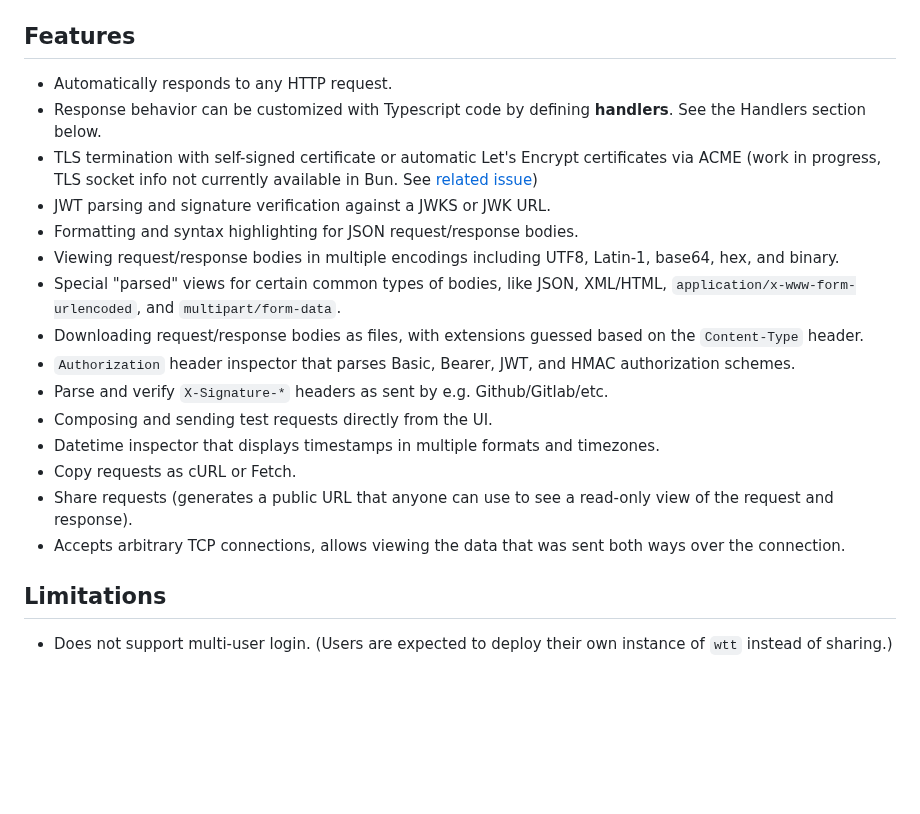
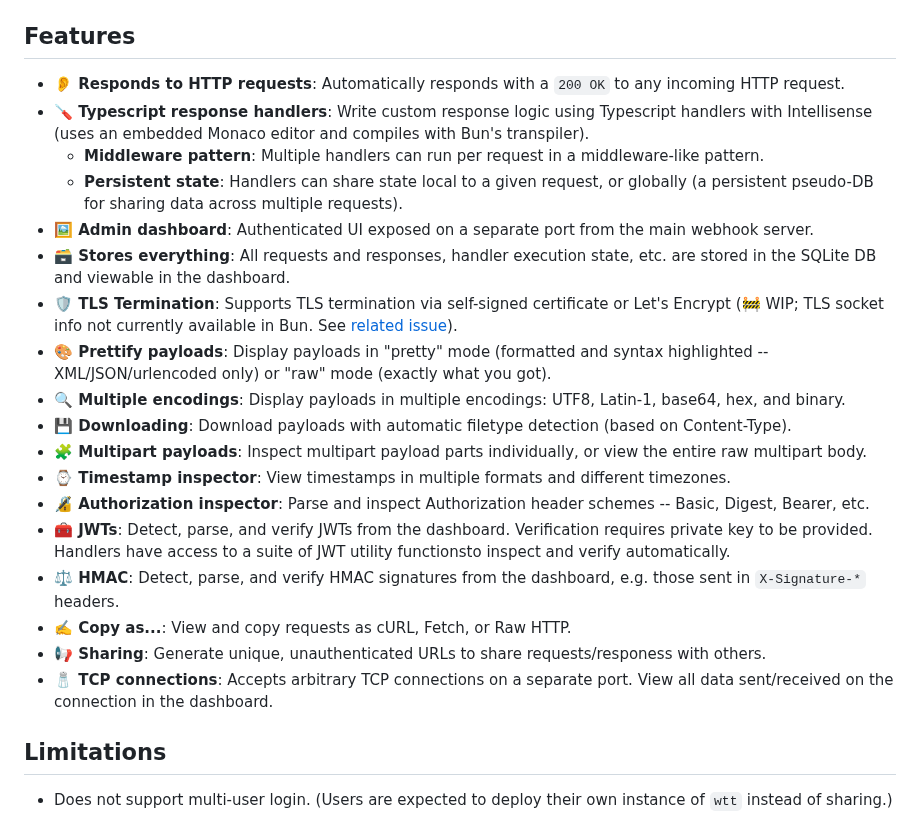
Before and after one commit to luketurner/webhook-testing-tool, a Markdown page: README.md, the part around the change. GitHub-like rendering; blank space fills up the shorter version.

Commit message:
update README to make features list less of a wall of text

```diff
--- a/README.md
+++ b/README.md
@@ -21,21 +21,24 @@
 
 ## Features
 
-- Automatically responds to any HTTP request.
-- Response behavior can be customized with Typescript code by defining **handlers**. See the Handlers section below.
-- TLS termination with self-signed certificate or automatic Let's Encrypt certificates via ACME (work in progress, TLS socket info not currently available in Bun. See [related issue](https://github.com/oven-sh/bun/issues/16834))
-- JWT parsing and signature verification against a JWKS or JWK URL.
-- Formatting and syntax highlighting for JSON request/response bodies.
-- Viewing request/response bodies in multiple encodings including UTF8, Latin-1, base64, hex, and binary.
-- Special "parsed" views for certain common types of bodies, like JSON, XML/HTML, `application/x-www-form-urlencoded`, and `multipart/form-data`.
-- Downloading request/response bodies as files, with extensions guessed based on the `Content-Type` header.
-- `Authorization` header inspector that parses Basic, Bearer, JWT, and HMAC authorization schemes.
-- Parse and verify `X-Signature-*` headers as sent by e.g. Github/Gitlab/etc.
-- Composing and sending test requests directly from the UI.
-- Datetime inspector that displays timestamps in multiple formats and timezones.
-- Copy requests as cURL or Fetch.
-- Share requests (generates a public URL that anyone can use to see a read-only view of the request and response).
-- Accepts arbitrary TCP connections, allows viewing the data that was sent both ways over the connection.
+- **:ear: Responds to HTTP requests**: Automatically responds with a `200 OK` to any incoming HTTP request.
+- **:screwdriver: Typescript response handlers**: Write custom response logic using Typescript handlers with Intellisense (uses an embedded Monaco editor and compiles with Bun's transpiler).
+    - **Middleware pattern**: Multiple handlers can run per request in a middleware-like pattern.
+    - **Persistent state**: Handlers can share state local to a given request, or globally (a persistent pseudo-DB for sharing data across multiple requests).
+- **:framed_picture: Admin dashboard**: Authenticated UI exposed on a separate port from the main webhook server.
+- **:card_file_box: Stores everything**: All requests and responses, handler execution state, etc. are stored in the SQLite DB and viewable in the dashboard.
+- **:shield: TLS Termination**: Supports TLS termination via self-signed certificate or Let's Encrypt (:construction: WIP; TLS socket info not currently available in Bun. See [related issue](https://github.com/oven-sh/bun/issues/16834)).
+- **:art: Prettify payloads**: Display payloads in "pretty" mode (formatted and syntax highlighted -- XML/JSON/urlencoded only) or "raw" mode (exactly what you got).
+- **:mag: Multiple encodings**: Display payloads in multiple encodings: UTF8, Latin-1, base64, hex, and binary.
+- **:floppy_disk: Downloading**: Download payloads with automatic filetype detection (based on Content-Type).
+- **:jigsaw: Multipart payloads**: Inspect multipart payload parts individually, or view the entire raw multipart body.
+- **:watch: Timestamp inspector**: View timestamps in multiple formats and different timezones.
+- **:lock_with_ink_pen: Authorization inspector**: Parse and inspect Authorization header schemes -- Basic, Digest, Bearer, etc.
+- **:toolbox: JWTs**: Detect, parse, and verify JWTs from the dashboard. Verification requires private key to be provided. Handlers have access to a suite of JWT utility functionsto inspect and verify automatically.
+- **:balance_scale: HMAC**: Detect, parse, and verify HMAC signatures from the dashboard, e.g. those sent in `X-Signature-*` headers.
+- **:writing_hand: Copy as...**: View and copy requests as cURL, Fetch, or Raw HTTP.
+- **:loudspeaker: Sharing**: Generate unique, unauthenticated URLs to share requests/responess with others.
+- **:salt: TCP connections**: Accepts arbitrary TCP connections on a separate port. View all data sent/received on the connection in the dashboard.
 
 ## Limitations
 
```
